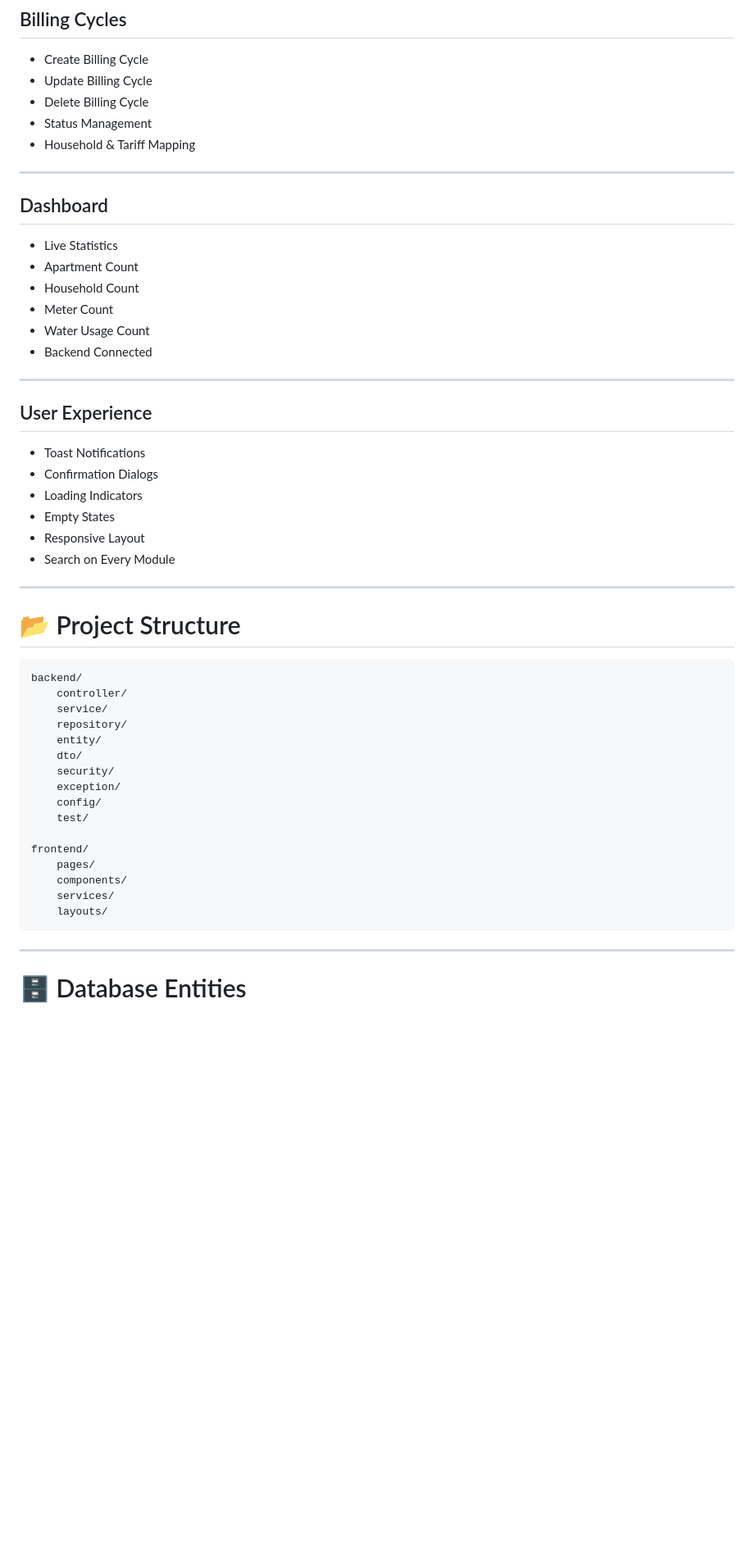
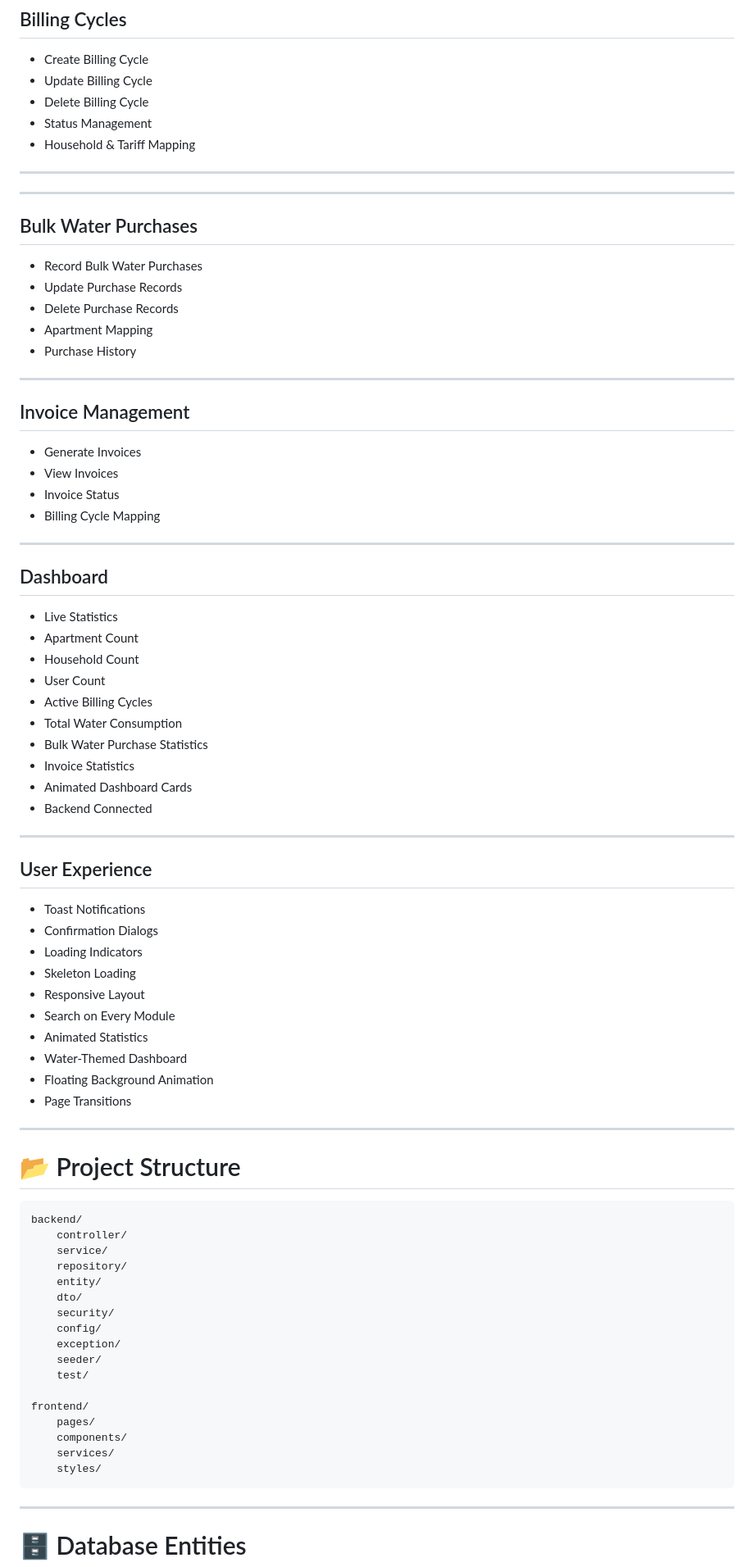
Before and after one commit to AryanRaj1404/AquaTrackSRS, a Markdown page: README.md, the part around one of its changes. Shown at 82% size. Drawn GitHub-style; blank space fills up the shorter version.

````diff
--- a/README.md
+++ b/README.md
@@ -106,13 +122,38 @@ AquaTrack is a full-stack web application that helps apartment communities monit
 
 ---
 
+---
+
+## Bulk Water Purchases
+
+- Record Bulk Water Purchases
+- Update Purchase Records
+- Delete Purchase Records
+- Apartment Mapping
+- Purchase History
+
+---
+
+## Invoice Management
+
+- Generate Invoices
+- View Invoices
+- Invoice Status
+- Billing Cycle Mapping
+
+---
+
 ## Dashboard
 
 - Live Statistics
 - Apartment Count
 - Household Count
-- Meter Count
-- Water Usage Count
+- User Count
+- Active Billing Cycles
+- Total Water Consumption
+- Bulk Water Purchase Statistics
+- Invoice Statistics
+- Animated Dashboard Cards
 - Backend Connected
 
 ---
@@ -122,9 +163,13 @@ AquaTrack is a full-stack web application that helps apartment communities monit
 - Toast Notifications
 - Confirmation Dialogs
 - Loading Indicators
-- Empty States
+- Skeleton Loading
 - Responsive Layout
 - Search on Every Module
+- Animated Statistics
+- Water-Themed Dashboard
+- Floating Background Animation
+- Page Transitions
 
 ---
 
@@ -138,15 +183,16 @@ backend/
     entity/
     dto/
     security/
+    config/
     exception/
-    config/
+    seeder/
     test/
 
 frontend/
     pages/
     components/
     services/
-    layouts/
+    styles/
 ```
 
 ---
````
Also changed, not shown: other parts of README.md (+48 -18 lines).
